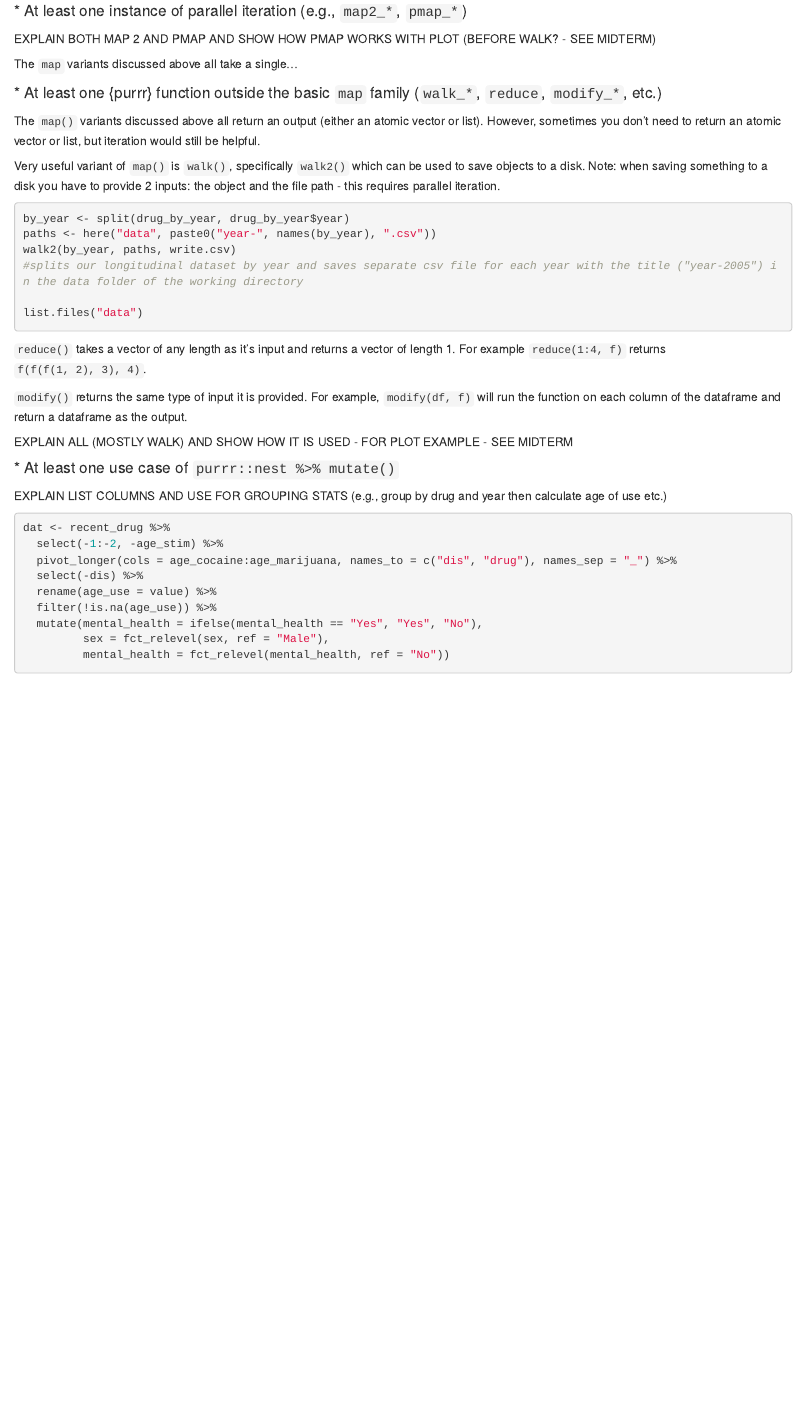
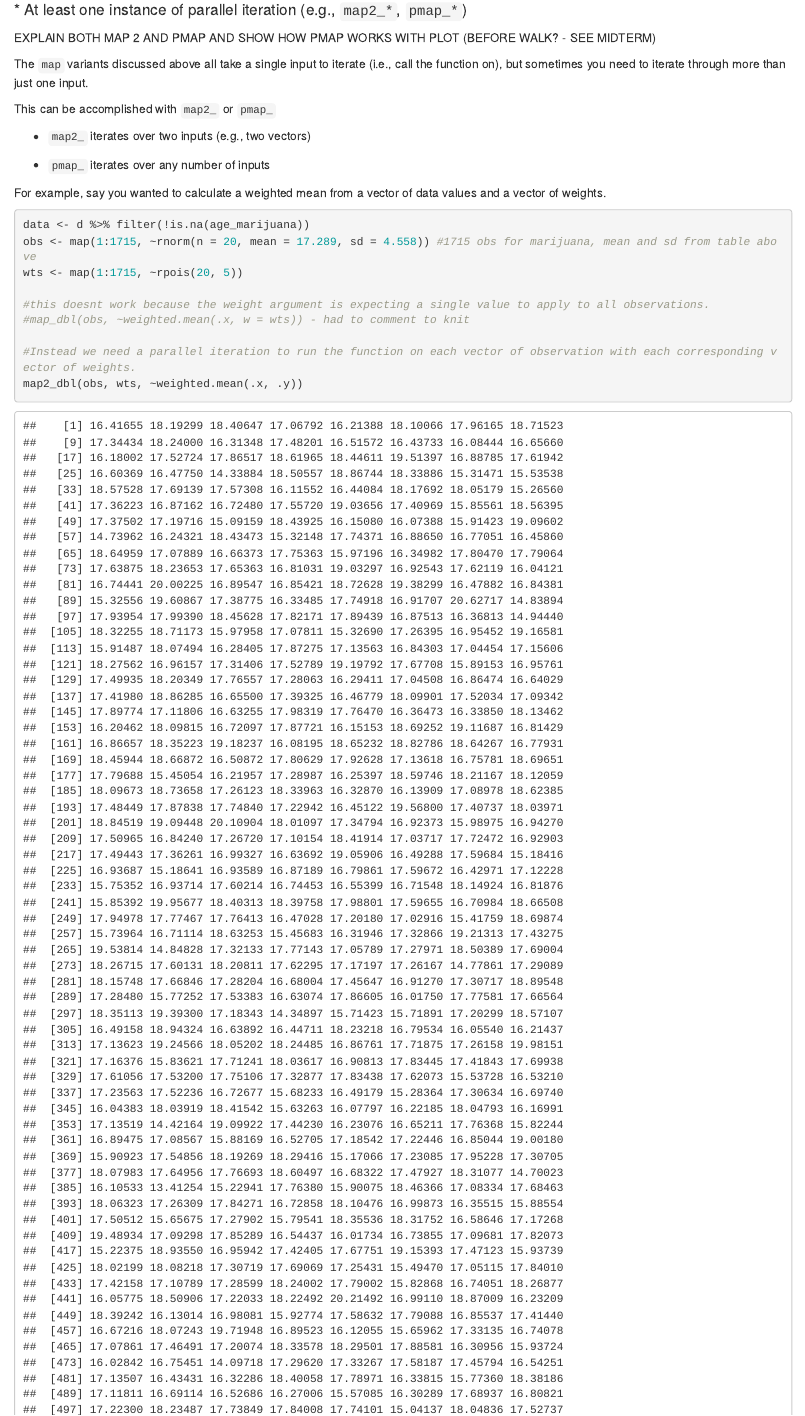
Before and after one commit to shainatrevino/Functional-Programming-Final, an R Markdown document (final-project.Rmd): the page in a window 1100 px wide, from 3530 px down before the commit and from 3370 px down after it, so that both start at the same text. Rendered offline with R 4.5, knitr and Pandoc, with nearby package versions; code that draws random numbers runs with fixed seeds of ours; some code elsewhere in the file could not run offline.

Commit message:
adding parallel iteration section

````diff
--- a/final-project.Rmd
+++ b/final-project.Rmd
@@ -133,8 +133,29 @@ data.frame(cv, row.names = column_names)
 
 EXPLAIN BOTH MAP 2 AND PMAP AND SHOW HOW PMAP WORKS WITH PLOT (BEFORE WALK? - SEE MIDTERM)
 
-The `map` variants discussed above all take a single...
+The `map` variants discussed above all take a single input to iterate (i.e., call the function on), but sometimes you need to iterate through more than just one input.
+
+This can be accomplished with `map2_` or `pmap_`
+
+* `map2_` iterates over two inputs (e.g., two vectors)
+
+* `pmap_` iterates over any number of inputs
+
+For example, say you wanted to calculate a weighted mean from a vector of data values and a vector of weights.
+
 
 ```{r parallel}
+data <- d %>% filter(!is.na(age_marijuana))
+obs <- map(1:1715, ~rnorm(n = 20, mean = 17.289, sd = 4.558)) #1715 obs for marijuana, mean and sd from table above
+wts <- map(1:1715, ~rpois(20, 5))
 
+#this doesnt work because the weight argument is expecting a single value to apply to all observations.
+#map_dbl(obs, ~weighted.mean(.x, w = wts)) - had to comment to knit
+
+#Instead we need a parallel iteration to run the function on each vector of observation with each corresponding vector of weights.
+map2_dbl(obs, wts, ~weighted.mean(.x, .y))
+#make note of .x and .y and explain
+#we now have a weighted mean score for each participant
 ```
+
+`pmap()` can be supplied any number of inputs that you provide in a single list. This list can contain any number of inputs or arguments.
@@ -159,7 +186,6 @@ list.files("data")
 
 `modify()` returns the same type of input it is provided. For example, `modify(df, f)` will run the function on each column of the dataframe and return a dataframe as the output.
 
-EXPLAIN ALL (MOSTLY WALK) AND SHOW HOW IT IS USED - FOR PLOT EXAMPLE - SEE MIDTERM
 
 #### * At least one use case of `purrr::nest %>% mutate()`
 
````
Also changed, not shown: final-project.Rmd (8 more changed lines).
